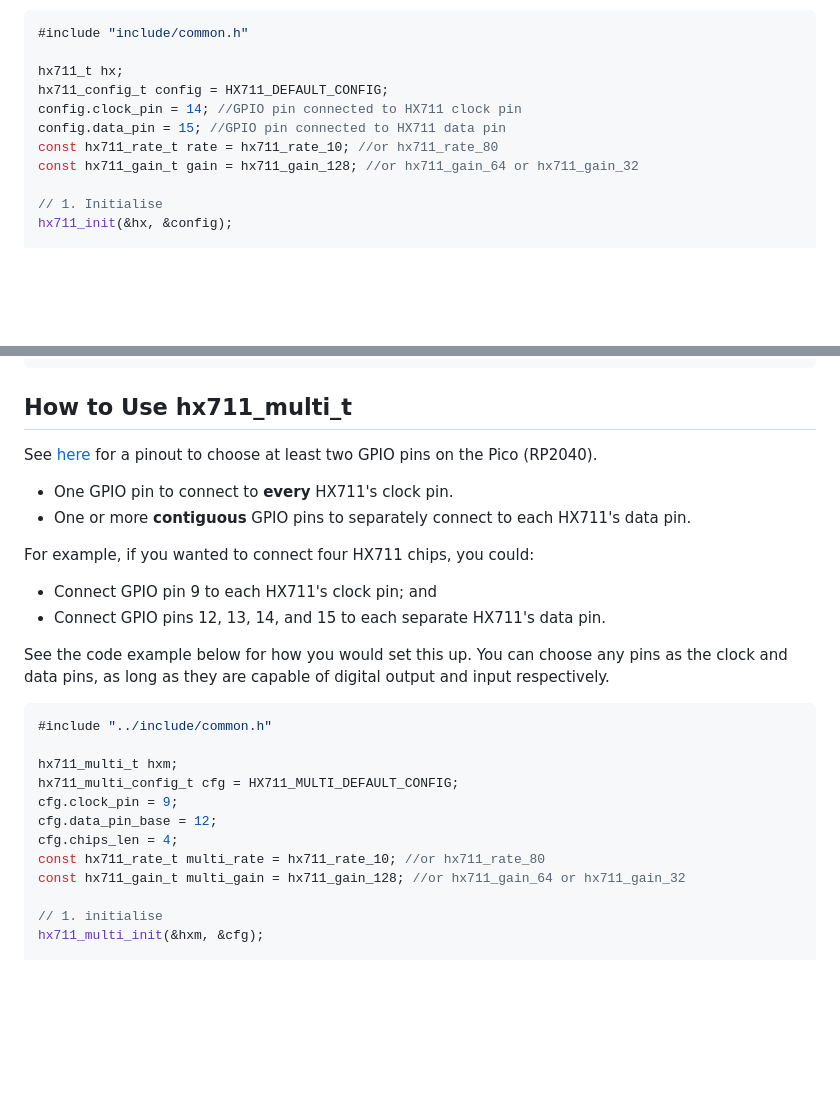
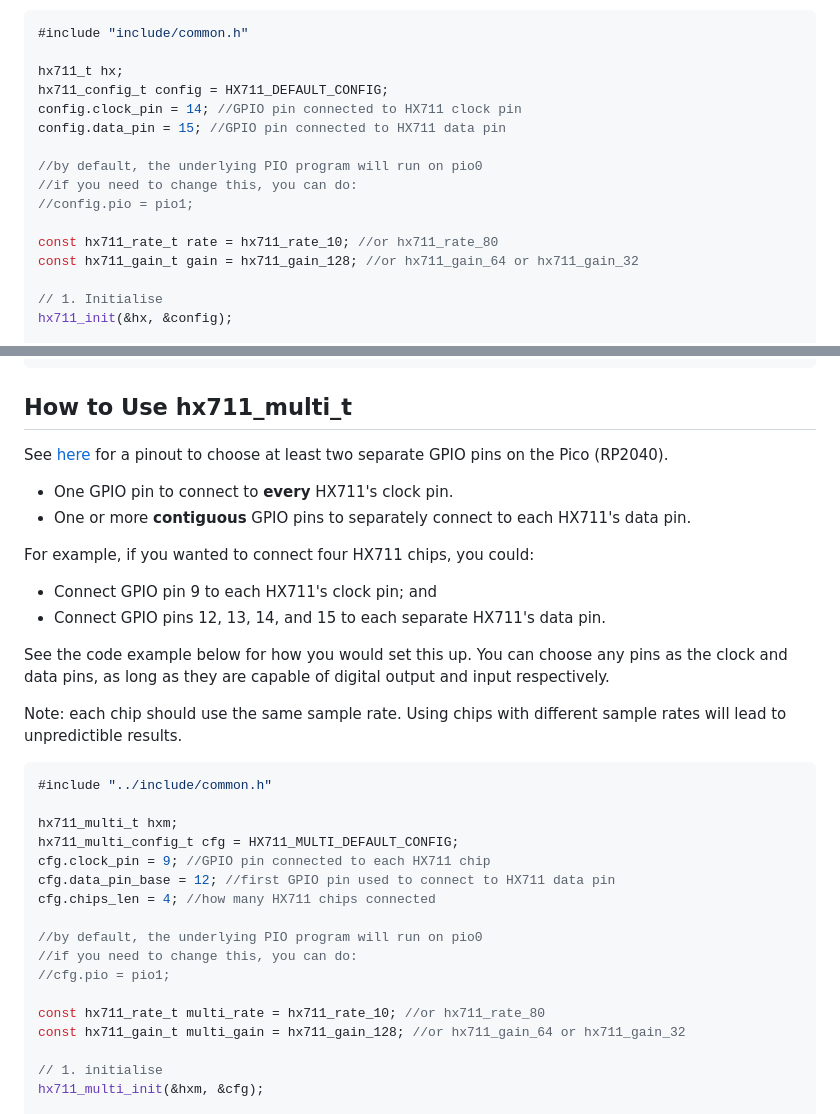
Before and after one commit to endail/hx711-pico-c, a Markdown page: README.md, 2 parts joined by grey strips. Drawn GitHub-style; blank space fills up the shorter version.

````diff
--- a/README.md
+++ b/README.md
@@ -40,6 +40,11 @@ hx711_t hx;
 hx711_config_t config = HX711_DEFAULT_CONFIG;
 config.clock_pin = 14; //GPIO pin connected to HX711 clock pin
 config.data_pin = 15; //GPIO pin connected to HX711 data pin
+
+//by default, the underlying PIO program will run on pio0
+//if you need to change this, you can do:
+//config.pio = pio1;
+
 const hx711_rate_t rate = hx711_rate_10; //or hx711_rate_80
 const hx711_gain_t gain = hx711_gain_128; //or hx711_gain_64 or hx711_gain_32
 
@@ -91,7 +96,7 @@ hx711_close(&hx);
 
 ## How to Use hx711_multi_t
 
-See [here](https://pico.pinout.xyz/) for a pinout to choose at least two GPIO pins on the Pico (RP2040).
+See [here](https://pico.pinout.xyz/) for a pinout to choose at least two separate GPIO pins on the Pico (RP2040).
 
 * One GPIO pin to connect to __every__ HX711's clock pin.
 * One or more __contiguous__ GPIO pins to separately connect to each HX711's data pin.
@@ -103,14 +108,21 @@ For example, if you wanted to connect four HX711 chips, you could:
 
 See the code example below for how you would set this up. You can choose any pins as the clock and data pins, as long as they are capable of digital output and input respectively.
 
+Note: each chip should use the same sample rate. Using chips with different sample rates will lead to unpredictible results.
+
 ```c
 #include "../include/common.h"
 
 hx711_multi_t hxm;
 hx711_multi_config_t cfg = HX711_MULTI_DEFAULT_CONFIG;
-cfg.clock_pin = 9;
-cfg.data_pin_base = 12;
-cfg.chips_len = 4;
+cfg.clock_pin = 9; //GPIO pin connected to each HX711 chip
+cfg.data_pin_base = 12; //first GPIO pin used to connect to HX711 data pin
+cfg.chips_len = 4; //how many HX711 chips connected
+
+//by default, the underlying PIO program will run on pio0
+//if you need to change this, you can do:
+//cfg.pio = pio1;
+
 const hx711_rate_t multi_rate = hx711_rate_10; //or hx711_rate_80
 const hx711_gain_t multi_gain = hx711_gain_128; //or hx711_gain_64 or hx711_gain_32
 
````
